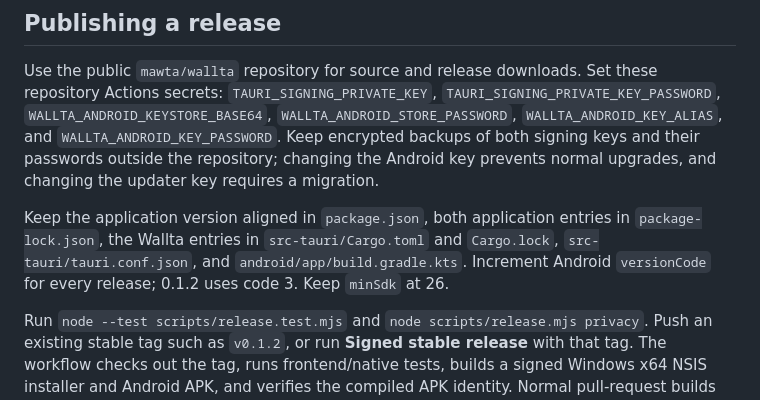
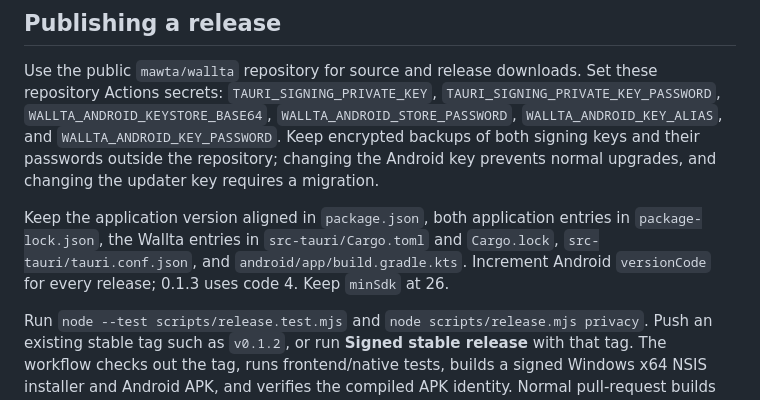
Before and after one commit to mawta/wallta, a Markdown page: docs/updating.md, the part around the change. GitHub-like rendering.

```diff
--- a/docs/updating.md
+++ b/docs/updating.md
@@ -16,7 +16,7 @@ APK debug cũ dùng khóa ký khác nên có thể phải gỡ trước khi cài
 
 Use the public `mawta/wallta` repository for source and release downloads. Set these repository Actions secrets: `TAURI_SIGNING_PRIVATE_KEY`, `TAURI_SIGNING_PRIVATE_KEY_PASSWORD`, `WALLTA_ANDROID_KEYSTORE_BASE64`, `WALLTA_ANDROID_STORE_PASSWORD`, `WALLTA_ANDROID_KEY_ALIAS`, and `WALLTA_ANDROID_KEY_PASSWORD`. Keep encrypted backups of both signing keys and their passwords outside the repository; changing the Android key prevents normal upgrades, and changing the updater key requires a migration.
 
-Keep the application version aligned in `package.json`, both application entries in `package-lock.json`, the Wallta entries in `src-tauri/Cargo.toml` and `Cargo.lock`, `src-tauri/tauri.conf.json`, and `android/app/build.gradle.kts`. Increment Android `versionCode` for every release; 0.1.2 uses code 3. Keep `minSdk` at 26.
+Keep the application version aligned in `package.json`, both application entries in `package-lock.json`, the Wallta entries in `src-tauri/Cargo.toml` and `Cargo.lock`, `src-tauri/tauri.conf.json`, and `android/app/build.gradle.kts`. Increment Android `versionCode` for every release; 0.1.3 uses code 4. Keep `minSdk` at 26.
 
 Run `node --test scripts/release.test.mjs` and `node scripts/release.mjs privacy`. Push an existing stable tag such as `v0.1.2`, or run **Signed stable release** with that tag. The workflow checks out the tag, runs frontend/native tests, builds a signed Windows x64 NSIS installer and Android APK, and verifies the compiled APK identity. Normal pull-request builds need no signing secrets.
 
```
Also changed, not shown: docs/quick-start.md (+3 -3 lines).
